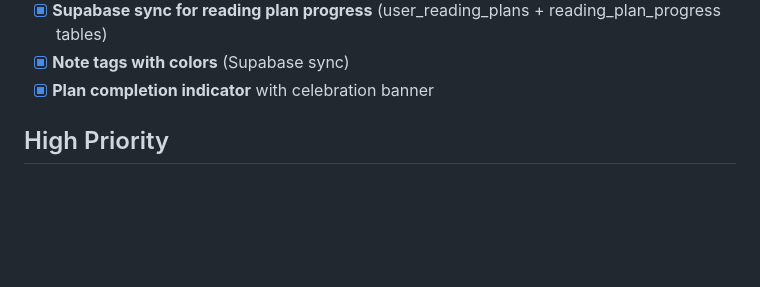
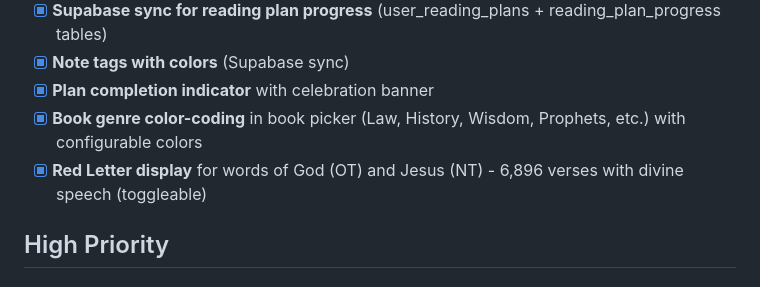
Before and after one commit to nicdavidson/bible-mvp, a Markdown page: TODO.md, the part around the change. GitHub-like rendering; blank space fills up the shorter version.

Commit message:
Update TODO with genre colors and red letter features
Co-Authored-By: Claude Opus 4.5 <noreply@anthropic.com>

```diff
--- a/TODO.md
+++ b/TODO.md
@@ -41,6 +41,8 @@
 - [x] **Supabase sync for reading plan progress** (user_reading_plans + reading_plan_progress tables)
 - [x] **Note tags with colors** (Supabase sync)
 - [x] **Plan completion indicator** with celebration banner
+- [x] **Book genre color-coding** in book picker (Law, History, Wisdom, Prophets, etc.) with configurable colors
+- [x] **Red Letter display** for words of God (OT) and Jesus (NT) - 6,896 verses with divine speech (toggleable)
 
 ## High Priority
 
```
